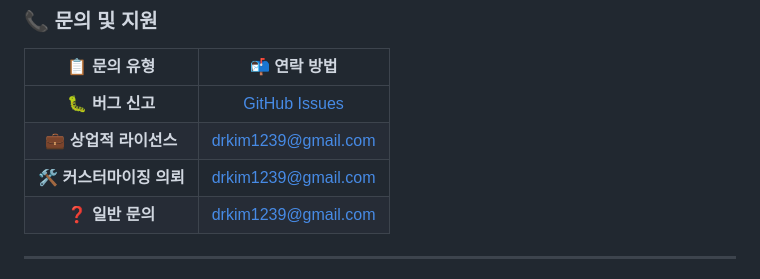
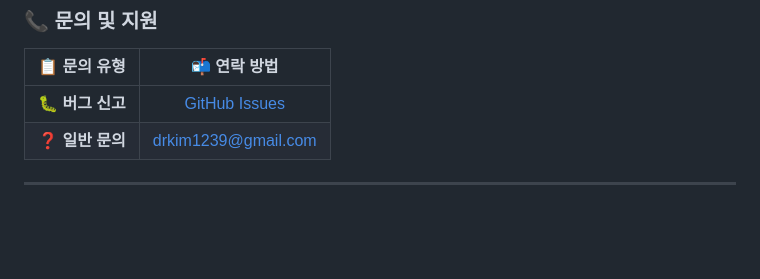
Before and after one commit to drkim-dev/coffeerun, a Markdown page: README.md, the part around the change. Rendered like a GitHub page; blank space fills up the shorter version.

```diff
--- a/README.md
+++ b/README.md
@@ -208,8 +208,6 @@
 | 📋 문의 유형 | 📬 연락 방법 |
 |:---:|:---:|
 | 🐛 **버그 신고** | [GitHub Issues](https://github.com/username/coffeerun/issues) |
-| 💼 **상업적 라이선스** | drkim1239@gmail.com |
-| 🛠️ **커스터마이징 의뢰** | drkim1239@gmail.com |
 | ❓ **일반 문의** | drkim1239@gmail.com |
 
 ---
```
